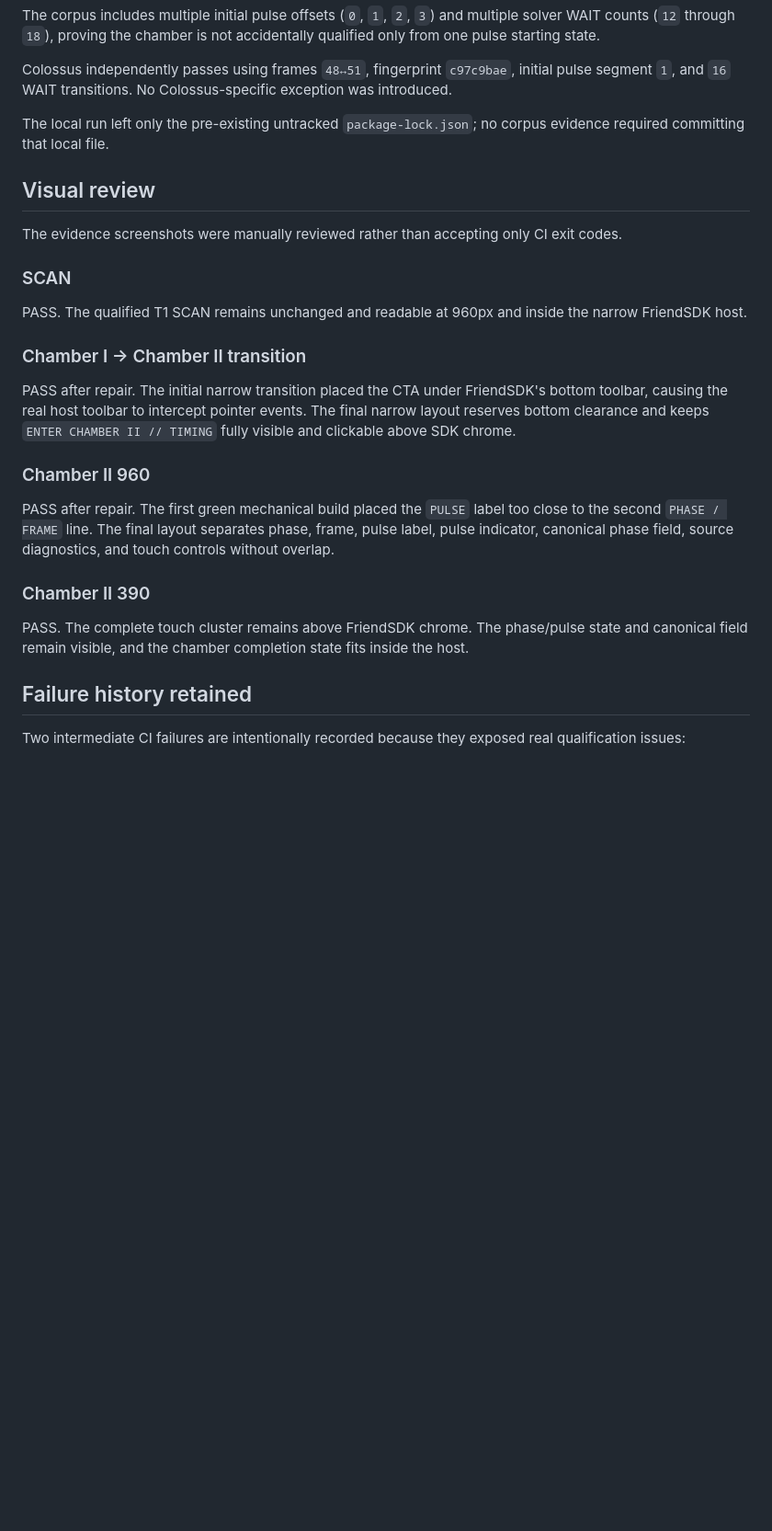
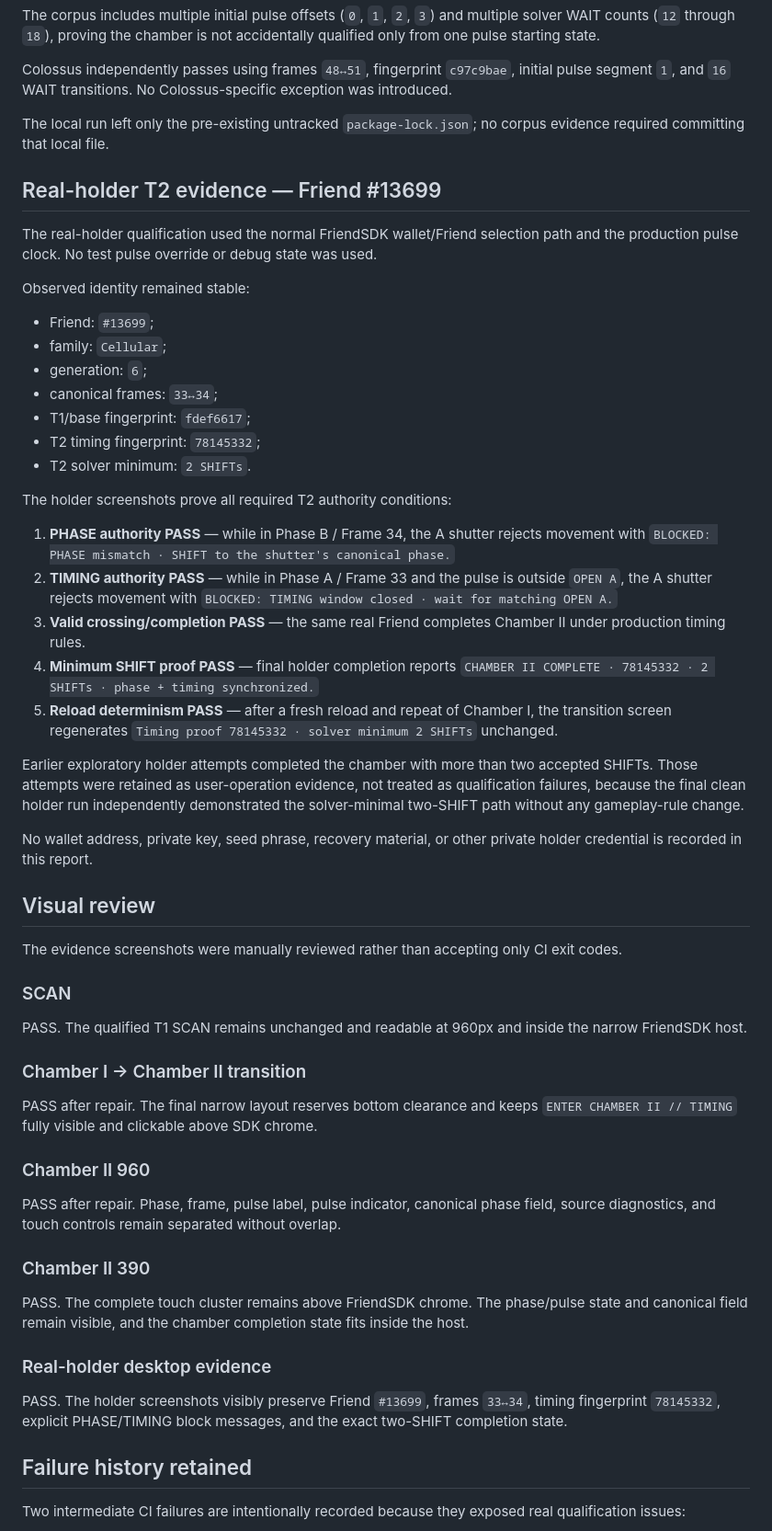
Before and after one commit to ZevlagGerald/rare-shift, a Markdown page: docs/qualification/T2_CHAMBER_II_TIMING_REPORT.md, the part around one of its changes. Shown at 92% size. Rendered like a GitHub page; blank space fills up the shorter version.

Commit message:
docs: close T2 real-holder qualification

```diff
--- a/docs/qualification/T2_CHAMBER_II_TIMING_REPORT.md
+++ b/docs/qualification/T2_CHAMBER_II_TIMING_REPORT.md
@@ -183,6 +182,32 @@ Colossus independently passes using frames `48↔51`, fingerprint `c97c9bae`, in
 
 The local run left only the pre-existing untracked `package-lock.json`; no corpus evidence required committing that local file.
 
+## Real-holder T2 evidence — Friend #13699
+
+The real-holder qualification used the normal FriendSDK wallet/Friend selection path and the production pulse clock. No test pulse override or debug state was used.
+
+Observed identity remained stable:
+
+- Friend: `#13699`;
+- family: `Cellular`;
+- generation: `6`;
+- canonical frames: `33↔34`;
+- T1/base fingerprint: `fdef6617`;
+- T2 timing fingerprint: `78145332`;
+- T2 solver minimum: `2 SHIFTs`.
+
+The holder screenshots prove all required T2 authority conditions:
+
+1. **PHASE authority PASS** — while in Phase B / Frame 34, the A shutter rejects movement with `BLOCKED: PHASE mismatch · SHIFT to the shutter's canonical phase.`
+2. **TIMING authority PASS** — while in Phase A / Frame 33 and the pulse is outside `OPEN A`, the A shutter rejects movement with `BLOCKED: TIMING window closed · wait for matching OPEN A.`
+3. **Valid crossing/completion PASS** — the same real Friend completes Chamber II under production timing rules.
+4. **Minimum SHIFT proof PASS** — final holder completion reports `CHAMBER II COMPLETE · 78145332 · 2 SHIFTs · phase + timing synchronized.`
+5. **Reload determinism PASS** — after a fresh reload and repeat of Chamber I, the transition screen regenerates `Timing proof 78145332 · solver minimum 2 SHIFTs` unchanged.
+
+Earlier exploratory holder attempts completed the chamber with more than two accepted SHIFTs. Those attempts were retained as user-operation evidence, not treated as qualification failures, because the final clean holder run independently demonstrated the solver-minimal two-SHIFT path without any gameplay-rule change.
+
+No wallet address, private key, seed phrase, recovery material, or other private holder credential is recorded in this report.
+
 ## Visual review
 
 The evidence screenshots were manually reviewed rather than accepting only CI exit codes.
@@ -193,15 +218,19 @@ PASS. The qualified T1 SCAN remains unchanged and readable at 960px and inside t
 
 ### Chamber I → Chamber II transition
 
-PASS after repair. The initial narrow transition placed the CTA under FriendSDK's bottom toolbar, causing the real host toolbar to intercept pointer events. The final narrow layout reserves bottom clearance and keeps `ENTER CHAMBER II // TIMING` fully visible and clickable above SDK chrome.
+PASS after repair. The final narrow layout reserves bottom clearance and keeps `ENTER CHAMBER II // TIMING` fully visible and clickable above SDK chrome.
 
 ### Chamber II 960
 
-PASS after repair. The first green mechanical build placed the `PULSE` label too close to the second `PHASE / FRAME` line. The final layout separates phase, frame, pulse label, pulse indicator, canonical phase field, source diagnostics, and touch controls without overlap.
+PASS after repair. Phase, frame, pulse label, pulse indicator, canonical phase field, source diagnostics, and touch controls remain separated without overlap.
 
 ### Chamber II 390
 
 PASS. The complete touch cluster remains above FriendSDK chrome. The phase/pulse state and canonical field remain visible, and the chamber completion state fits inside the host.
+
+### Real-holder desktop evidence
+
+PASS. The holder screenshots visibly preserve Friend `#13699`, frames `33↔34`, timing fingerprint `78145332`, explicit PHASE/TIMING block messages, and the exact two-SHIFT completion state.
 
 ## Failure history retained
 
```
Also changed, not shown: other parts of docs/qualification/T2_CHAMBER_II_TIMING_REPORT.md (+9 -23 lines).
